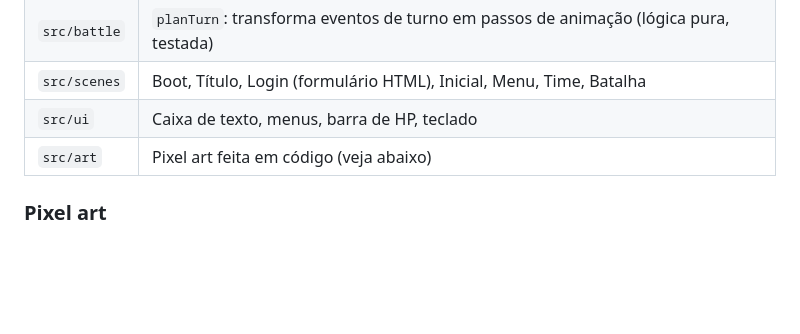
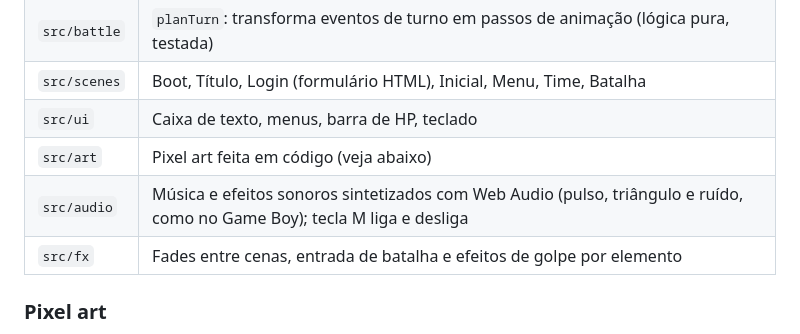
Before and after one commit to zHobbit/CLONEMON_PROJETO_N1_POO, a Markdown page: docs/architecture.md, the part around the change. Drawn GitHub-style; blank space fills up the shorter version.

Commit message:
docs: document the M mute key and audio/fx

```diff
--- a/docs/architecture.md
+++ b/docs/architecture.md
@@ -65,6 +65,8 @@ Vite + TypeScript + Phaser 4, em 240x160 (resolução do GBA) com escala inteira
 | `src/scenes` | Boot, Título, Login (formulário HTML), Inicial, Menu, Time, Batalha |
 | `src/ui` | Caixa de texto, menus, barra de HP, teclado |
 | `src/art` | Pixel art feita em código (veja abaixo) |
+| `src/audio` | Música e efeitos sonoros sintetizados com Web Audio (pulso, triângulo e ruído, como no Game Boy); tecla M liga e desliga |
+| `src/fx` | Fades entre cenas, entrada de batalha e efeitos de golpe por elemento |
 
 ### Pixel art
 
```
Also changed, not shown: README.md (+1 -1 lines).
